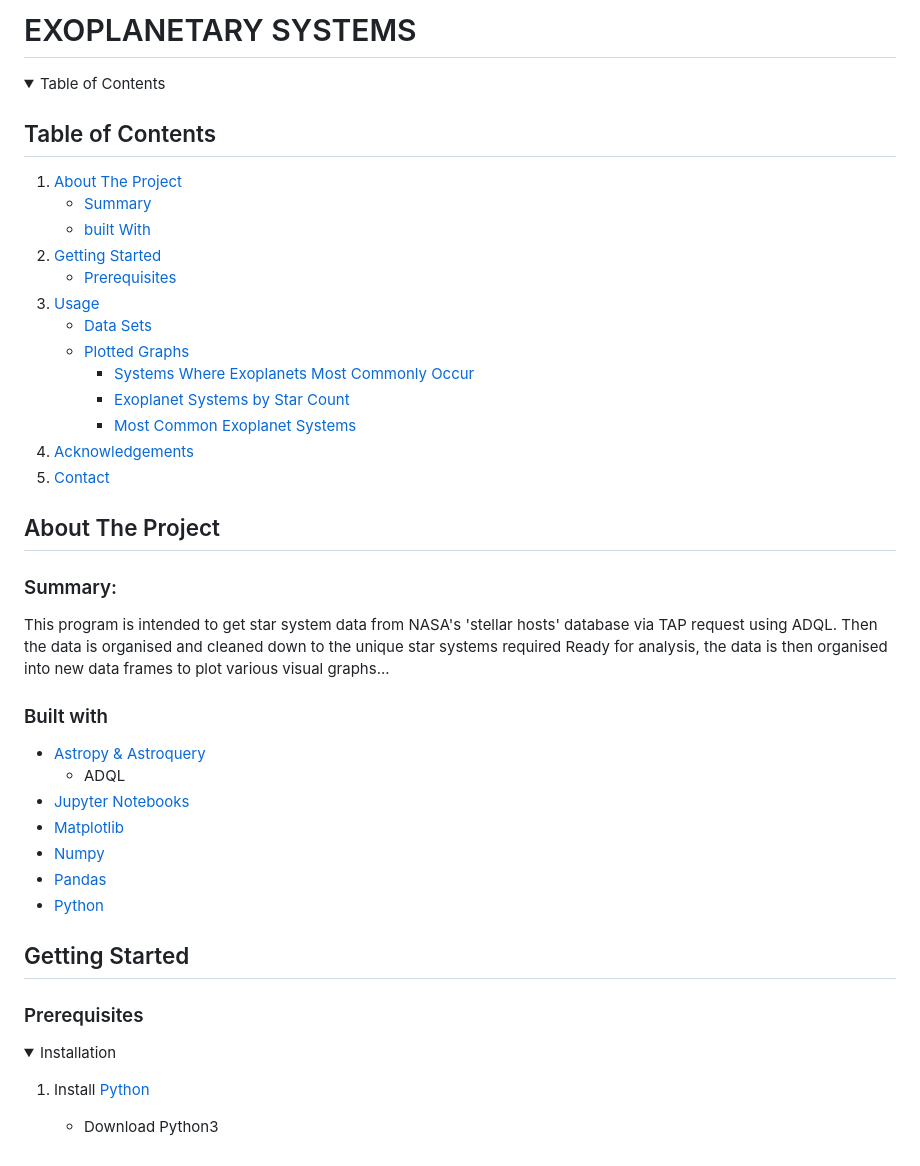
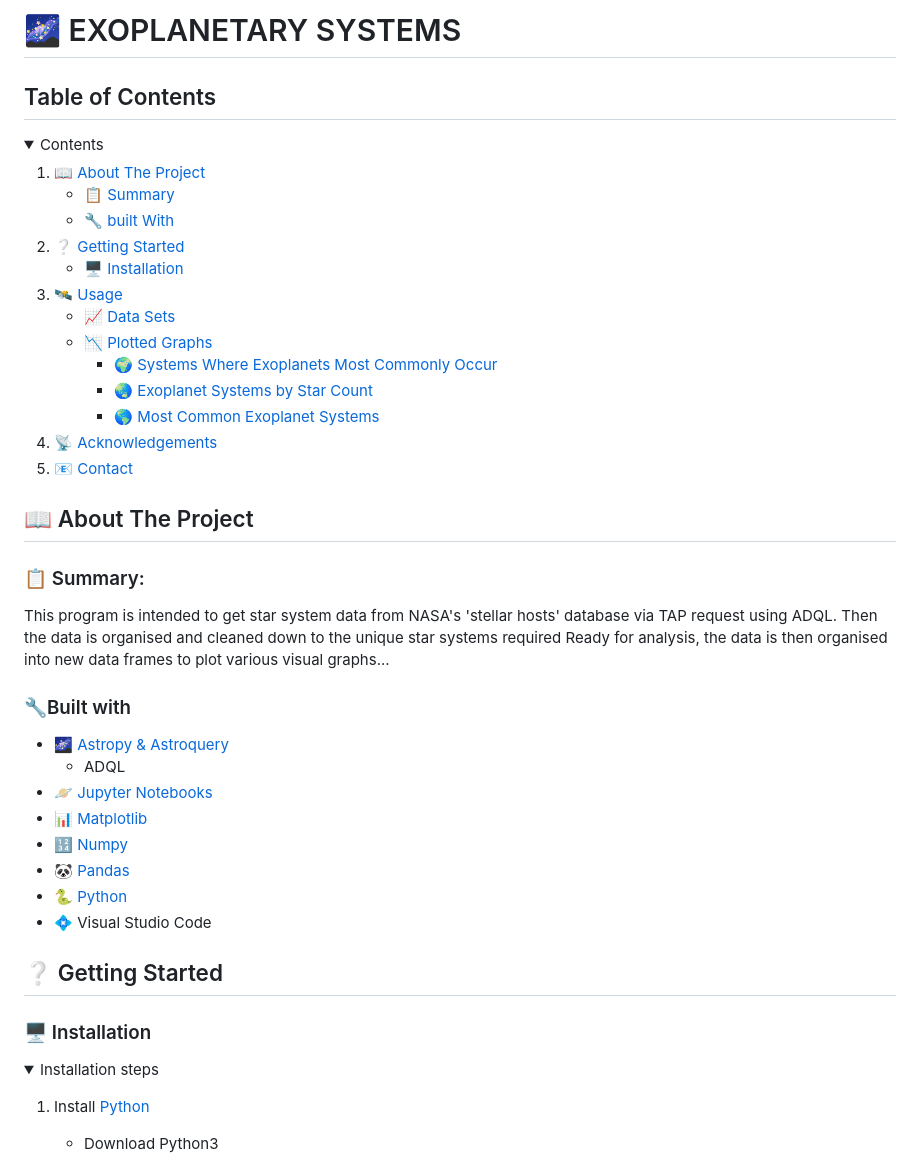
Before and after one commit to rachaellampardfrance/Exoplanetary_Systems, a Markdown page: README.md, the part around one of its changes. Drawn GitHub-style.

Commit message:
Update: Add emojis to README.md

```diff
--- a/README.md
+++ b/README.md
@@ -1,50 +1,50 @@
 <a id='top'></a>
 
-# EXOPLANETARY SYSTEMS
+# 🌌 EXOPLANETARY SYSTEMS
 
 <a id='table_of_contents'></a>
 
+## Table of Contents
 <details open>
-<summary>Table of Contents</summary>
+<summary>Contents</summary>
 
-## Table of Contents
-1. [About The Project](#about_the_project)
-    - [Summary](#summary)
-    - [built With](#built_with)
-2. [Getting Started](#getting_started)
-    - [Prerequisites](#prerequisites)
-    <!-- - [Installation](#installation) -->
-3. [Usage](#usage)
-    - [Data Sets](#data_sets)
-    - [Plotted Graphs](#plotted_graphs)
-        - [Systems Where Exoplanets Most Commonly Occur](#plot1)
-        - [Exoplanet Systems by Star Count](#plot2)
-        - [Most Common Exoplanet Systems](#plot3)
-4. [Acknowledgements](#acknowledgements)
-5. [Contact](#contact)
+1. [📖 About The Project](#about_the_project)
+    - [📋 Summary](#summary)
+    - [🔧 built With](#built_with)
+2. [❔ Getting Started](#getting_started)
+    - [🖥️ Installation](#installation)
+3. [🛰️ Usage](#usage)
+    - 📈 [Data Sets](#data_sets)
+    - 📉 [Plotted Graphs](#plotted_graphs)
+        - 🌍 [Systems Where Exoplanets Most Commonly Occur](#plot1)
+        - 🌏 [Exoplanet Systems by Star Count](#plot2)
+        - 🌎 [Most Common Exoplanet Systems](#plot3)
+4. [📡 Acknowledgements](#acknowledgements)
+5. [📧 Contact](#contact)
 </details>
 
 <a id='about_the_project'></a>
 
-## About The Project
+## 📖 About The Project
 <a id='summary'></a>
 
-### Summary:
+### 📋 Summary:
 This program is intended to get star system data from NASA's 'stellar hosts' database via TAP request using ADQL. Then the data is organised and cleaned down to the unique star systems required Ready for analysis, the data is then organised into new data frames to plot various visual graphs...
 
 <a id='built_with'></a>
 
-### Built with
+### 🔧Built with
 
-- [Astropy & Astroquery](https://astroquery.readthedocs.io/en/latest/index.html)
+- 🌌 [Astropy & Astroquery](https://astroquery.readthedocs.io/en/latest/index.html)
     - ADQL
-- [Jupyter Notebooks](https://docs.jupyter.org/en/stable/install.html)
-- [Matplotlib](https://matplotlib.org/stable/install/index.html)
-- [Numpy](https://numpy.org/install/)
-- [Pandas](https://pandas.pydata.org/docs/getting_started/install.html)
-- [Python](https://www.python.org/downloads/)
+- 🪐 [Jupyter Notebooks](https://docs.jupyter.org/en/stable/install.html)
+- 📊 [Matplotlib](https://matplotlib.org/stable/install/index.html)
+- 🔢 [Numpy](https://numpy.org/install/)
+- 🐼 [Pandas](https://pandas.pydata.org/docs/getting_started/install.html)
+- 🐍 [Python](https://www.python.org/downloads/)
+- 💠 Visual Studio Code
 
 <a id='getting_started'></a>
 
-## Getting Started
+## ❔ Getting Started
 
@@ -52,8 +52,8 @@ This program is intended to get star system data from NASA's 'stellar hosts' dat
 
-### Prerequisites
+### 🖥️ Installation
 
 <details open>
-<summary>Installation</summary>
+<summary>Installation steps</summary>
 
 1. Install [Python](https://www.python.org/downloads/)
     - Download Python3
```
Also changed, not shown: other parts of README.md (+11 -11 lines).
